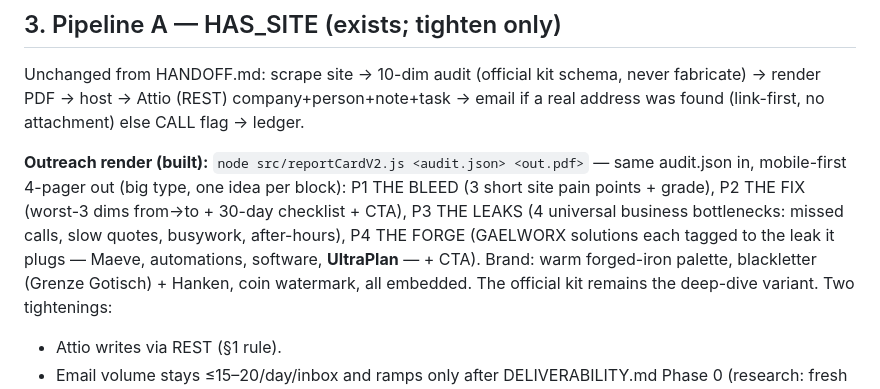
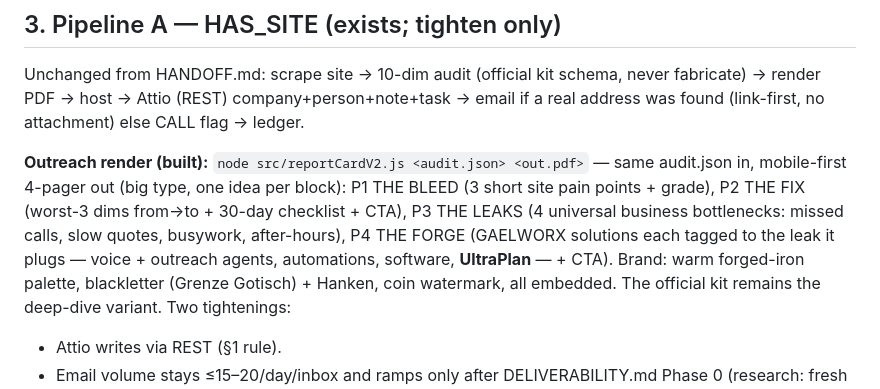
Before and after one commit to trash100k/leadflow, a Markdown page: PIPELINES.md, the part around the change. Rendered like a GitHub page.

Commit message:
Sync skill + docs with voice/outreach-agents messaging
- /report-card skill: page-4 message stated explicitly (voice + outreach
  agents, appointments booked automatically, you just close; no personas
  on sales documents) so future sessions describe the card correctly
- PIPELINES.md: last stale Maeve reference removed

Co-Authored-By: Claude Fable 5 <noreply@anthropic.com>
Claude-Session: https://claude.ai/code/session_01U5uTDoSGE68yx9QhdXJK3d

```diff
--- a/PIPELINES.md
+++ b/PIPELINES.md
@@ -72,8 +72,9 @@ ledger.
 P1 THE BLEED (3 short site pain points + grade), P2 THE FIX (worst-3 dims
 from→to + 30-day checklist + CTA), P3 THE LEAKS (4 universal business
 bottlenecks: missed calls, slow quotes, busywork, after-hours), P4 THE FORGE
-(GAELWORX solutions each tagged to the leak it plugs — Maeve, automations,
-software, **UltraPlan** — + CTA). Brand: warm forged-iron palette, blackletter
+(GAELWORX solutions each tagged to the leak it plugs — voice + outreach
+agents, automations, software, **UltraPlan** — + CTA). Brand: warm
+forged-iron palette, blackletter
 (Grenze Gotisch) + Hanken, coin watermark, all embedded. The official kit
 remains the deep-dive variant. Two tightenings:
 - Attio writes via REST (§1 rule).
```
Also changed, not shown: 1 other file.
